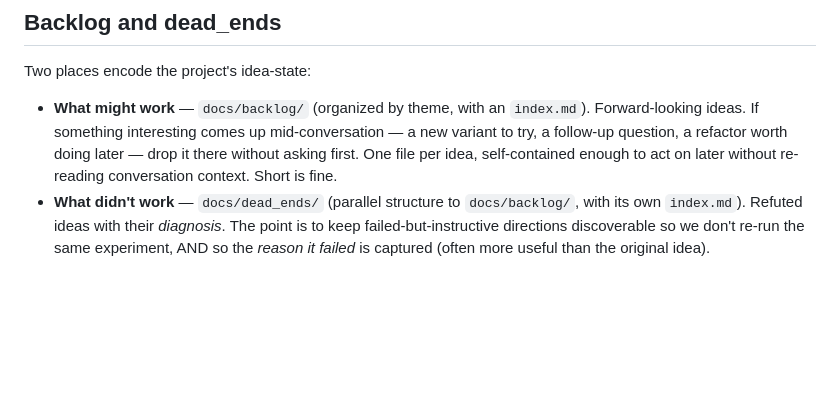
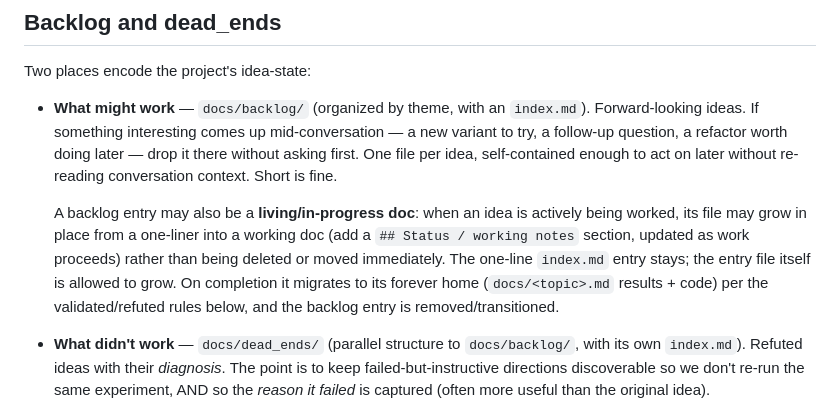
Before and after one commit to GeoffChurch/bookgap, a Markdown page: CLAUDE.md, the part around the change. Rendered like a GitHub page; blank space fills up the shorter version.

Commit message:
docs: living-doc convention + gap-deflation research-notes entry
Co-Authored-By: Claude Sonnet 4.6 <noreply@anthropic.com>

```diff
--- a/CLAUDE.md
+++ b/CLAUDE.md
@@ -166,6 +166,9 @@ Hydra structured configs using dataclasses:
 Two places encode the project's idea-state:
 
 - **What might work** — `docs/backlog/` (organized by theme, with an `index.md`). Forward-looking ideas. If something interesting comes up mid-conversation — a new variant to try, a follow-up question, a refactor worth doing later — drop it there without asking first. One file per idea, self-contained enough to act on later without re-reading conversation context. Short is fine.
+
+  A backlog entry may also be a **living/in-progress doc**: when an idea is actively being worked, its file may grow in place from a one-liner into a working doc (add a `## Status / working notes` section, updated as work proceeds) rather than being deleted or moved immediately. The one-line `index.md` entry stays; the entry file itself is allowed to grow. On completion it migrates to its forever home (`docs/<topic>.md` results + code) per the validated/refuted rules below, and the backlog entry is removed/transitioned.
+
 - **What didn't work** — `docs/dead_ends/` (parallel structure to `docs/backlog/`, with its own `index.md`). Refuted ideas with their *diagnosis*. The point is to keep failed-but-instructive directions discoverable so we don't re-run the same experiment, AND so the *reason it failed* is captured (often more useful than the original idea).
 
 When an idea in `docs/backlog/` is executed:
```
Also changed, not shown: docs/backlog/index.md (+1 -0 lines), 1 other file.
